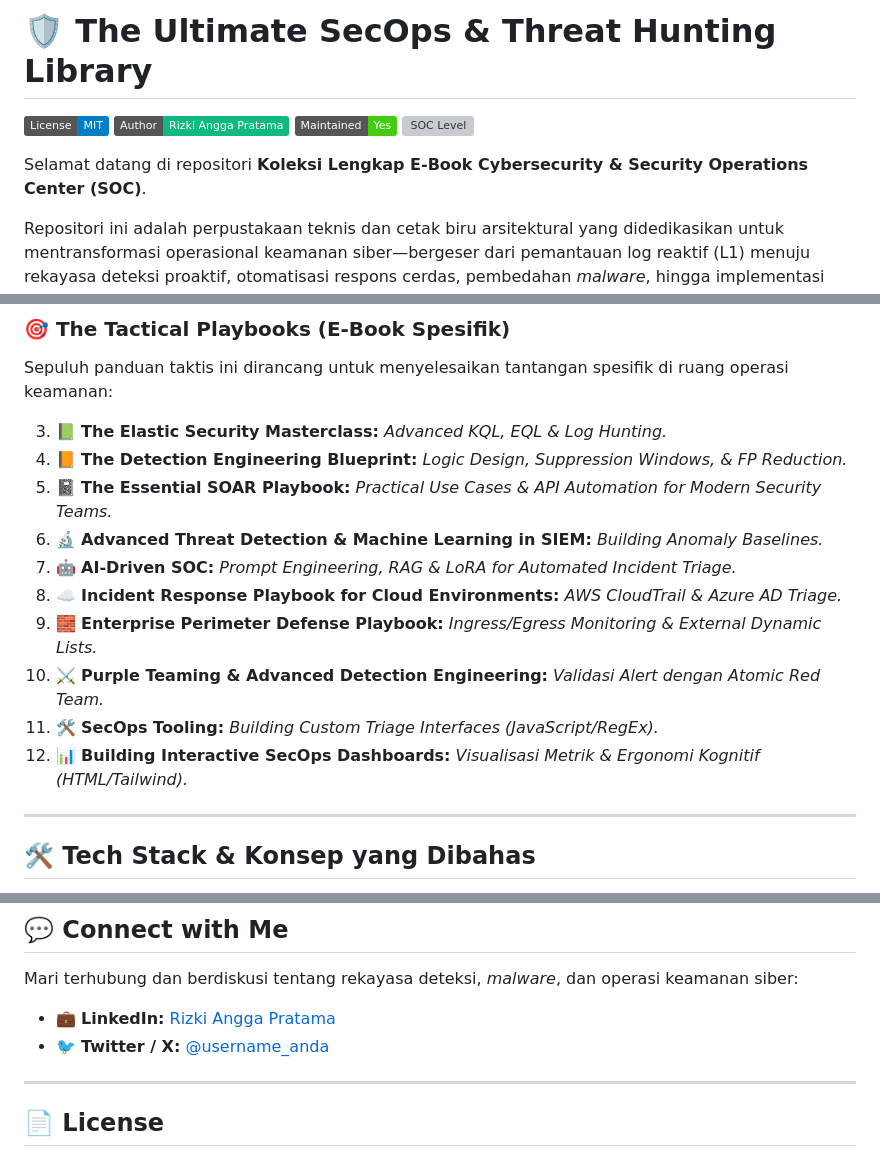
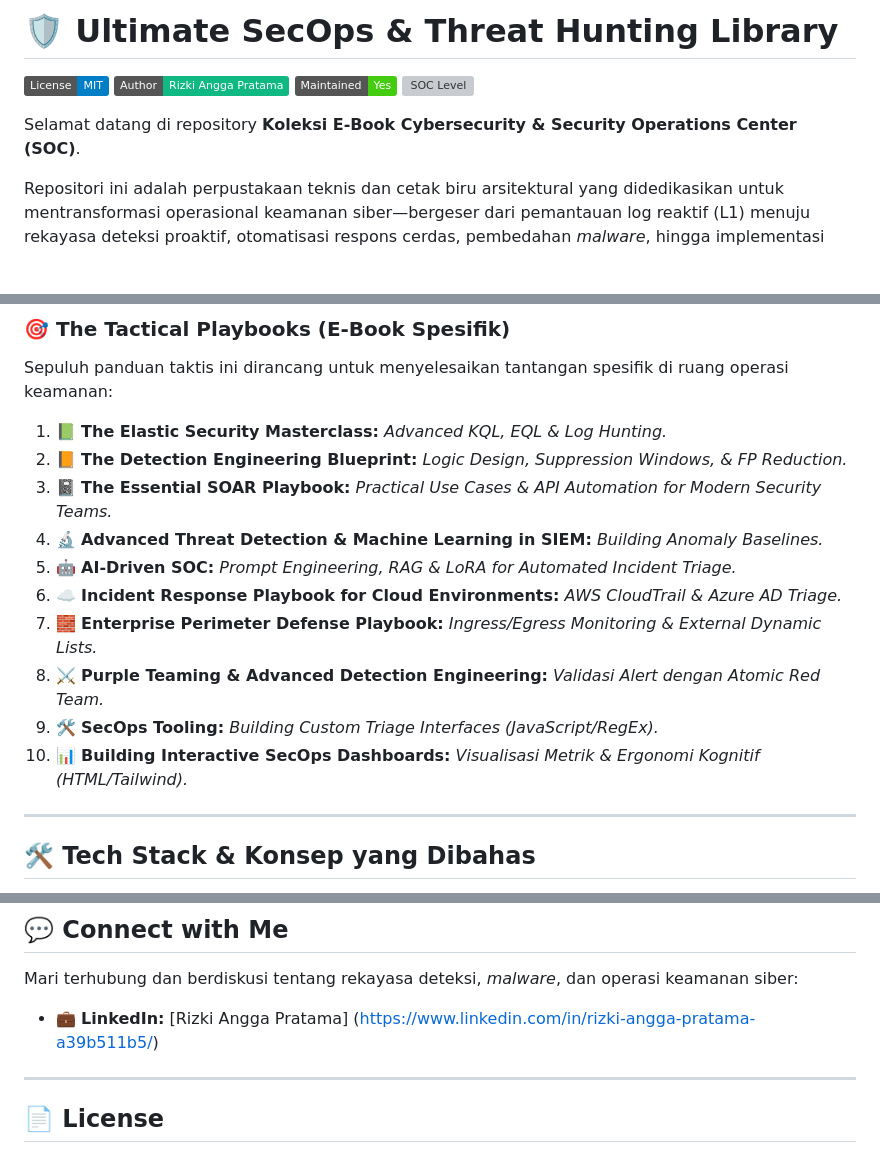
Before and after one commit to kiki-pratama/Brand-New-Day, a Markdown page: README.md, 3 parts joined by grey strips. Rendered like a GitHub page; badges without logos; blank space fills up the shorter version; grey boxes are pictures that could not be loaded.

```diff
--- a/README.md
+++ b/README.md
@@ -1,11 +1,11 @@
-# 🛡️ The Ultimate SecOps & Threat Hunting Library
+# 🛡️ Ultimate SecOps & Threat Hunting Library
 
 [![License: MIT](https://img.shields.io/badge/License-MIT-blue.svg)](https://opensource.org/licenses/MIT)
 [![Author](https://img.shields.io/badge/Author-Rizki%20Angga%20Pratama-10b981.svg)]()
 [![Maintained](https://img.shields.io/badge/Maintained-Yes-success.svg)]()
 [![SOC Level](https://img.shields.io/badge/Tier-L2%20%2F%20L3%20SOC-ec4899.svg)]()
 
-Selamat datang di repositori **Koleksi Lengkap E-Book Cybersecurity & Security Operations Center (SOC)**.
+Selamat datang di repository **Koleksi E-Book Cybersecurity & Security Operations Center (SOC)**.
 
 Repositori ini adalah perpustakaan teknis dan cetak biru arsitektural yang didedikasikan untuk mentransformasi operasional keamanan siber—bergeser dari pemantauan log reaktif (L1) menuju rekayasa deteksi proaktif, otomatisasi respons cerdas, pembedahan *malware*, hingga implementasi agen kecerdasan buatan (L2/L3).
 
@@ -24,16 +24,16 @@ Praktisi keamanan siber yang berfokus pada *Detection Engineering*, *Incident Re
 
 Sepuluh panduan taktis ini dirancang untuk menyelesaikan tantangan spesifik di ruang operasi keamanan:
 
-3. 📗 **The Elastic Security Masterclass:** *Advanced KQL, EQL & Log Hunting.*
-4. 📙 **The Detection Engineering Blueprint:** *Logic Design, Suppression Windows, & FP Reduction.*
-5. 📓 **The Essential SOAR Playbook:** *Practical Use Cases & API Automation for Modern Security Teams.*
-6. 🔬 **Advanced Threat Detection & Machine Learning in SIEM:** *Building Anomaly Baselines.*
-7. 🤖 **AI-Driven SOC:** *Prompt Engineering, RAG & LoRA for Automated Incident Triage.*
-8. ☁️ **Incident Response Playbook for Cloud Environments:** *AWS CloudTrail & Azure AD Triage.*
-9. 🧱 **Enterprise Perimeter Defense Playbook:** *Ingress/Egress Monitoring & External Dynamic Lists.*
-10. ⚔️ **Purple Teaming & Advanced Detection Engineering:** *Validasi Alert dengan Atomic Red Team.*
-11. 🛠️ **SecOps Tooling:** *Building Custom Triage Interfaces (JavaScript/RegEx).*
-12. 📊 **Building Interactive SecOps Dashboards:** *Visualisasi Metrik & Ergonomi Kognitif (HTML/Tailwind).*
+1. 📗 **The Elastic Security Masterclass:** *Advanced KQL, EQL & Log Hunting.*
+2. 📙 **The Detection Engineering Blueprint:** *Logic Design, Suppression Windows, & FP Reduction.*
+3. 📓 **The Essential SOAR Playbook:** *Practical Use Cases & API Automation for Modern Security Teams.*
+4. 🔬 **Advanced Threat Detection & Machine Learning in SIEM:** *Building Anomaly Baselines.*
+5. 🤖 **AI-Driven SOC:** *Prompt Engineering, RAG & LoRA for Automated Incident Triage.*
+6. ☁️ **Incident Response Playbook for Cloud Environments:** *AWS CloudTrail & Azure AD Triage.*
+7. 🧱 **Enterprise Perimeter Defense Playbook:** *Ingress/Egress Monitoring & External Dynamic Lists.*
+8. ⚔️ **Purple Teaming & Advanced Detection Engineering:** *Validasi Alert dengan Atomic Red Team.*
+9. 🛠️ **SecOps Tooling:** *Building Custom Triage Interfaces (JavaScript/RegEx).*
+10. 📊 **Building Interactive SecOps Dashboards:** *Visualisasi Metrik & Ergonomi Kognitif (HTML/Tailwind).*
 
 ---
 
@@ -79,8 +79,7 @@ Pemeliharaan pertahanan siber adalah usaha kolektif. Jika Anda menemukan teknik
 
 Mari terhubung dan berdiskusi tentang rekayasa deteksi, *malware*, dan operasi keamanan siber:
 
-* 💼 **LinkedIn:** [Rizki Angga Pratama](https://www.linkedin.com/in/username-anda)
-* 🐦 **Twitter / X:** [@username_anda](https://twitter.com/username-anda)
+* 💼 **LinkedIn:** [Rizki Angga Pratama] (https://www.linkedin.com/in/rizki-angga-pratama-a39b511b5/)
 
 ---
 
```
